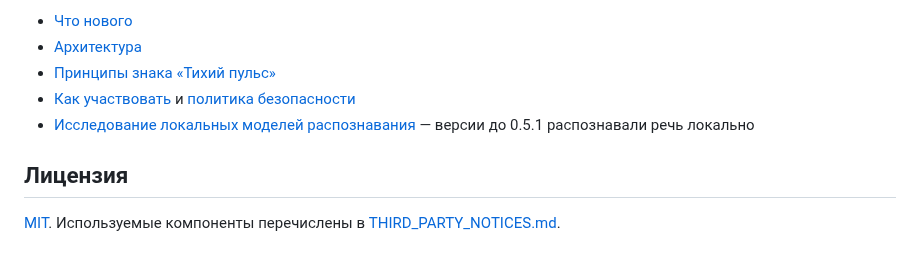
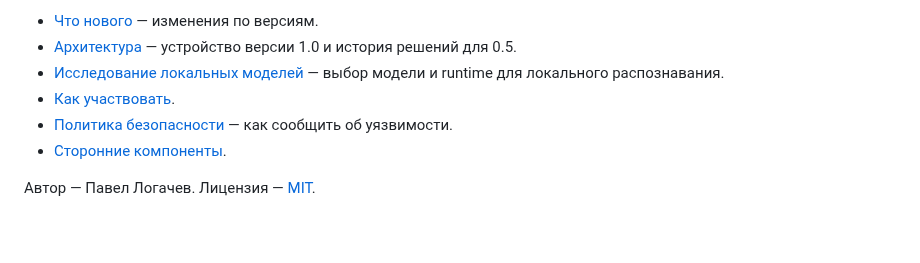
Before and after one commit to pavel-logachev/voice-input, a Markdown page: README.md, the part around one of its changes. Rendered like a GitHub page.

```diff
--- a/README.md
+++ b/README.md
@@ -112,10 +122,9 @@ dotnet run --project tests/VoiceInput.UiPreview -c Release -- preview
 
-- [Что нового](CHANGELOG.md)
-- [Архитектура](docs/ARCHITECTURE.md)
-- [Принципы знака «Тихий пульс»](docs/ICON_DESIGN.md)
-- [Как участвовать](CONTRIBUTING.md) и [политика безопасности](SECURITY.md)
-- [Исследование локальных моделей распознавания](docs/MODEL_RESEARCH.md) — версии до 0.5.1 распознавали речь локально
+- [Что нового](<CHANGELOG.md>) — изменения по версиям.
+- [Архитектура](<docs/ARCHITECTURE.md>) — устройство версии 1.0 и история решений для 0.5.
+- [Исследование локальных моделей](<docs/MODEL_RESEARCH.md>) — выбор модели и runtime для локального распознавания.
+- [Как участвовать](<CONTRIBUTING.md>).
+- [Политика безопасности](<SECURITY.md>) — как сообщить об уязвимости.
+- [Сторонние компоненты](<THIRD_PARTY_NOTICES.md>).
 
-## Лицензия
-
-[MIT](LICENSE). Используемые компоненты перечислены в [THIRD_PARTY_NOTICES.md](THIRD_PARTY_NOTICES.md).
+Автор — Павел Логачев. Лицензия — [MIT](<LICENSE>).
```
Also changed, not shown: other parts of README.md (+68 -58 lines), docs/assets/voice-input-banner-mobile.png (added), docs/assets/voice-input-banner.png, docs/assets/voice-input-social-preview.png, 1 other file.
